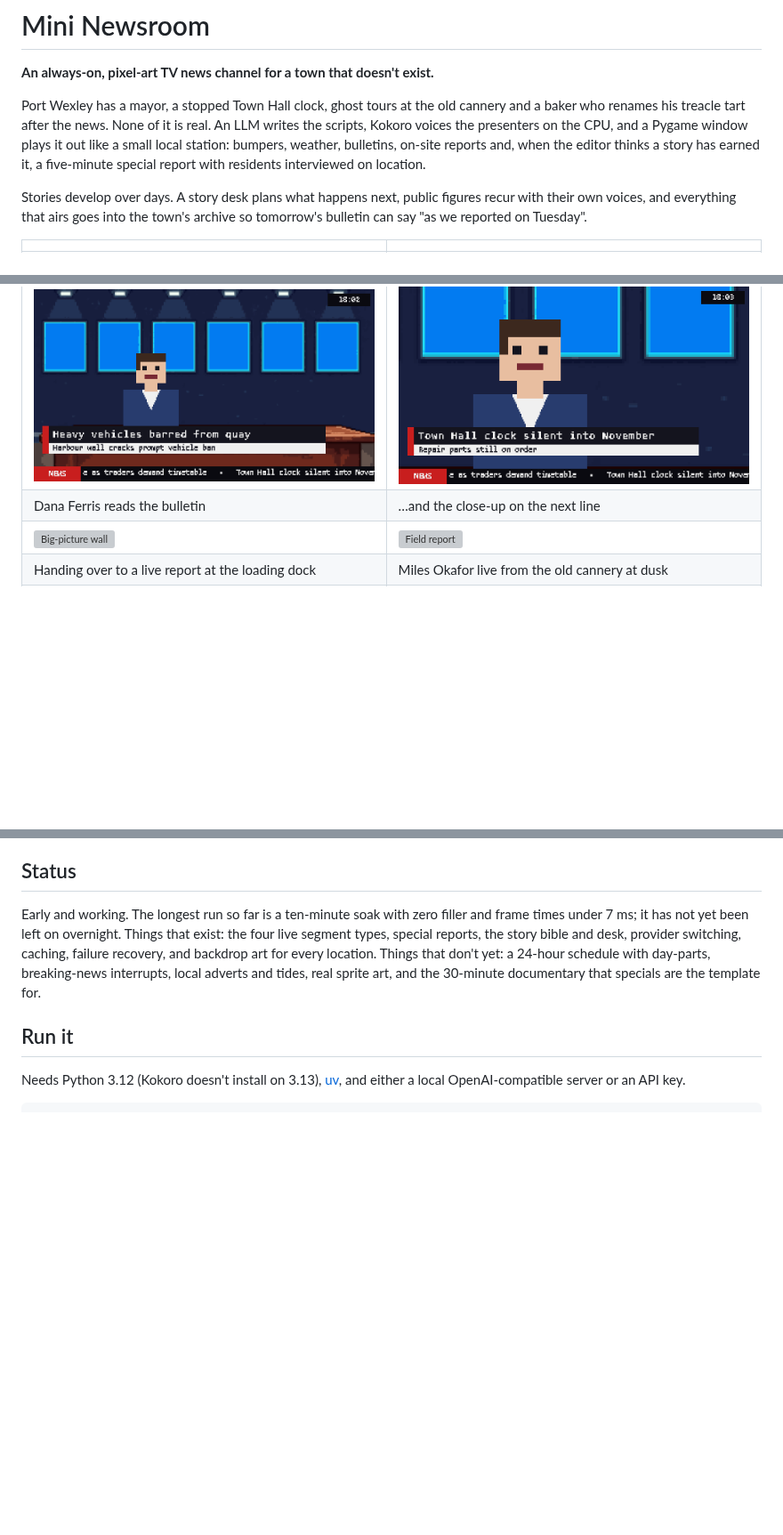
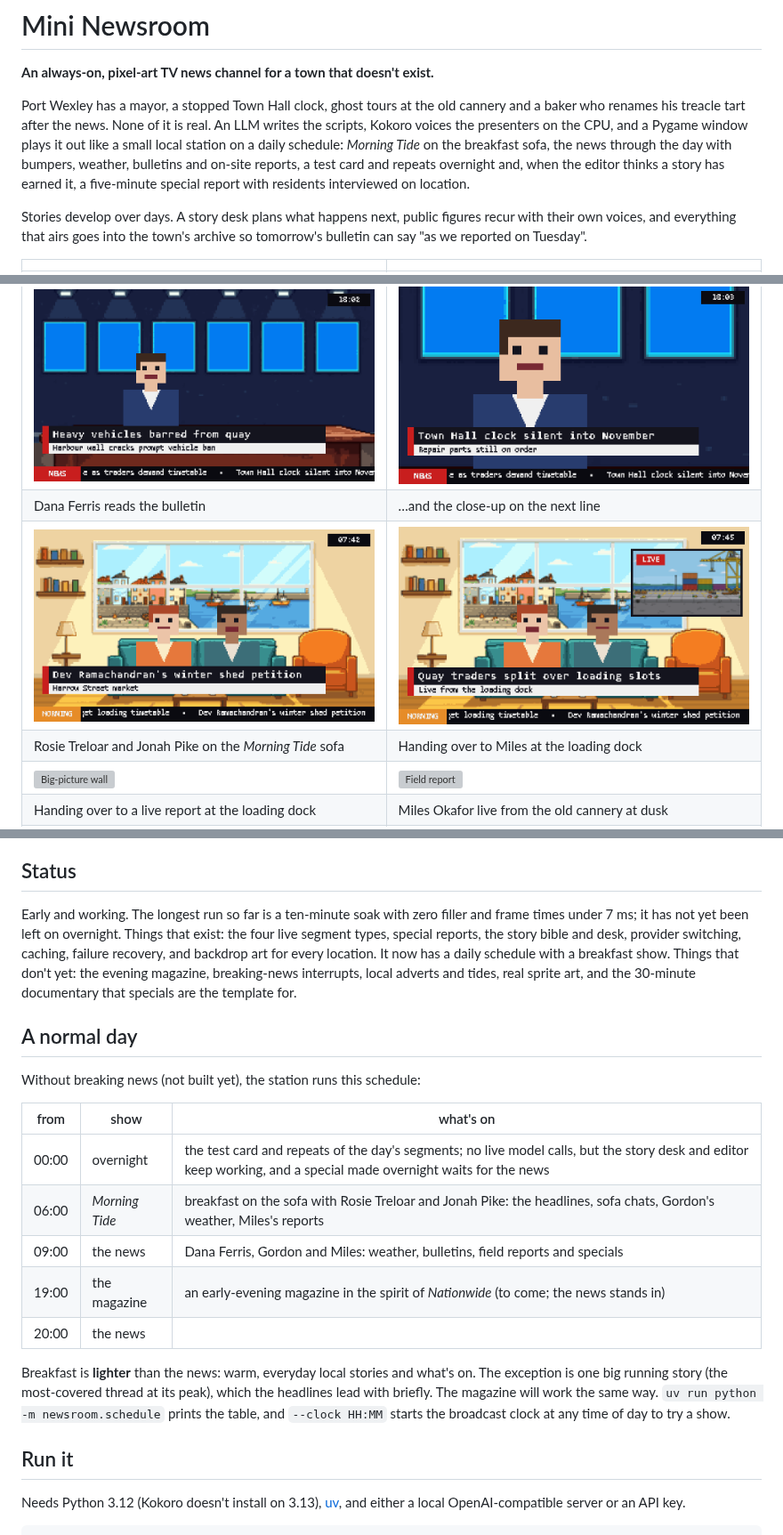
Before and after one commit to cubes321/mini-newsroom, a Markdown page: README.md, 3 parts joined by grey strips. Shown at 89% size. Rendered like a GitHub page; pictures changed too: docs/screenshots/breakfast.png (added), docs/screenshots/breakfast_live.png (added); blank space fills up the shorter version; grey boxes are pictures that could not be loaded.

```diff
--- a/README.md
+++ b/README.md
@@ -5,9 +5,11 @@
 Port Wexley has a mayor, a stopped Town Hall clock, ghost tours at the old
 cannery and a baker who renames his treacle tart after the news. None of it is
 real. An LLM writes the scripts, Kokoro voices the presenters on the CPU, and a
-Pygame window plays it out like a small local station: bumpers, weather,
-bulletins, on-site reports and, when the editor thinks a story has earned it,
-a five-minute special report with residents interviewed on location.
+Pygame window plays it out like a small local station on a daily schedule:
+*Morning Tide* on the breakfast sofa, the news through the day with bumpers,
+weather, bulletins and on-site reports, a test card and repeats overnight and,
+when the editor thinks a story has earned it, a five-minute special report with
+residents interviewed on location.
 
 Stories develop over days. A story desk plans what happens next, public
 figures recur with their own voices, and everything that airs goes into the
@@ -17,6 +19,8 @@ town's archive so tomorrow's bulletin can say "as we reported on Tuesday".
 |---|---|
 | ![Studio bulletin](docs/screenshots/studio.png) | ![Close-up](docs/screenshots/closeup.png) |
 | Dana Ferris reads the bulletin | …and the close-up on the next line |
+| ![Morning Tide](docs/screenshots/breakfast.png) | ![Breakfast handover](docs/screenshots/breakfast_live.png) |
+| Rosie Treloar and Jonah Pike on the *Morning Tide* sofa | Handing over to Miles at the loading dock |
 | ![Big-picture wall](docs/screenshots/wall.png) | ![Field report](docs/screenshots/field.png) |
 | Handing over to a live report at the loading dock | Miles Okafor live from the old cannery at dusk |
 | ![Night in the rain](docs/screenshots/night.png) | ![Weather](docs/screenshots/weather.png) |
@@ -70,10 +76,28 @@ Early and working. The longest run so far is a ten-minute soak with zero
 filler and frame times under 7 ms; it has not yet been left on overnight.
 Things that exist: the four live segment types, special reports, the story
 bible and desk, provider switching, caching, failure recovery, and backdrop art
-for every location. Things that
-don't yet: a 24-hour schedule with day-parts, breaking-news interrupts, local
+for every location. It now has a daily schedule with a breakfast show. Things that
+don't yet: the evening magazine, breaking-news interrupts, local
 adverts and tides, real sprite art, and the 30-minute documentary that
 specials are the template for.
+
+## A normal day
+
+Without breaking news (not built yet), the station runs this schedule:
+
+| from | show | what's on |
+|---|---|---|
+| 00:00 | overnight | the test card and repeats of the day's segments; no live model calls, but the story desk and editor keep working, and a special made overnight waits for the news |
+| 06:00 | *Morning Tide* | breakfast on the sofa with Rosie Treloar and Jonah Pike: the headlines, sofa chats, Gordon's weather, Miles's reports |
+| 09:00 | the news | Dana Ferris, Gordon and Miles: weather, bulletins, field reports and specials |
+| 19:00 | the magazine | an early-evening magazine in the spirit of *Nationwide* (to come; the news stands in) |
+| 20:00 | the news | |
+
+Breakfast is **lighter** than the news: warm, everyday local stories and
+what's on. The exception is one big running story (the most-covered thread at
+its peak), which the headlines lead with briefly. The magazine will work the
+same way. `uv run python -m newsroom.schedule` prints the table, and `--clock
+HH:MM` starts the broadcast clock at any time of day to try a show.
 
 ## Run it
 
```
Also changed, not shown: other parts of README.md (+13 -5 lines), TODO.md (+19 -9 lines), docs/HANDOVER.md (+33 -0 lines), 15 other files.
